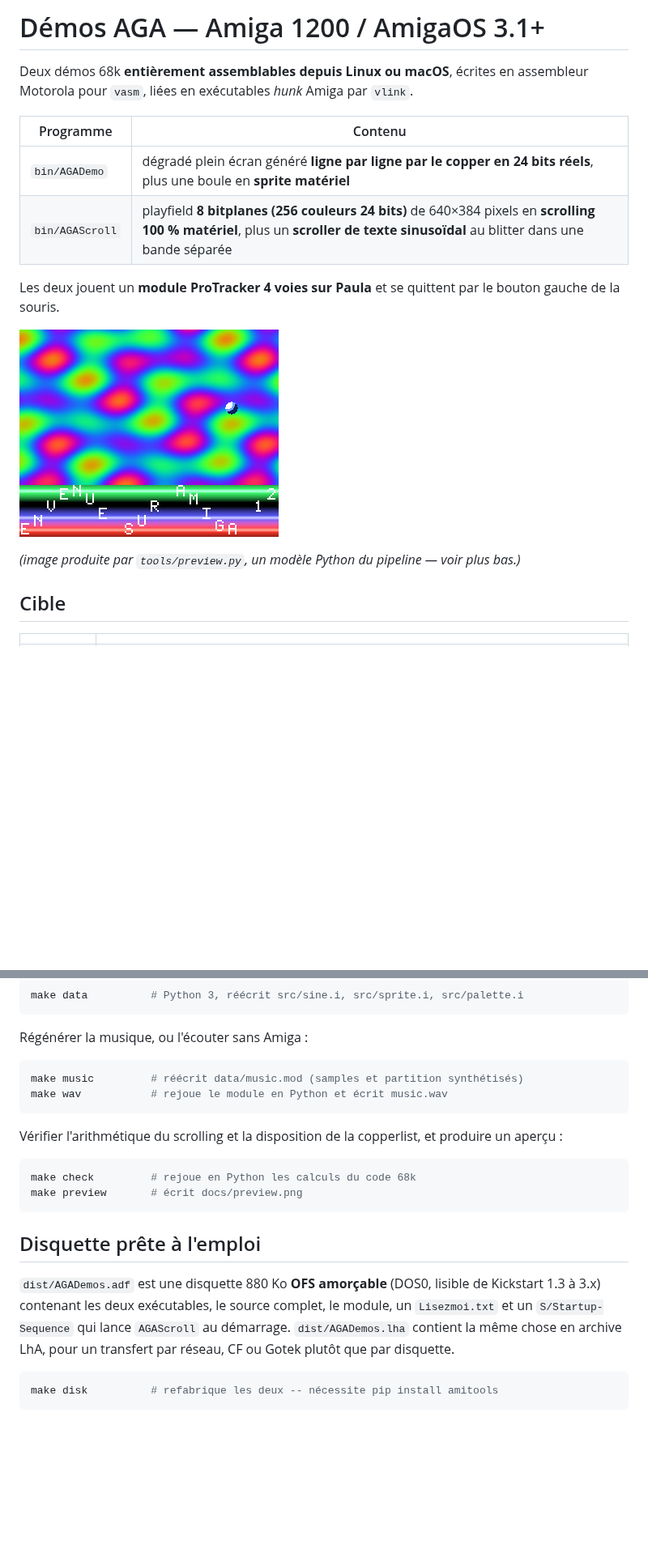
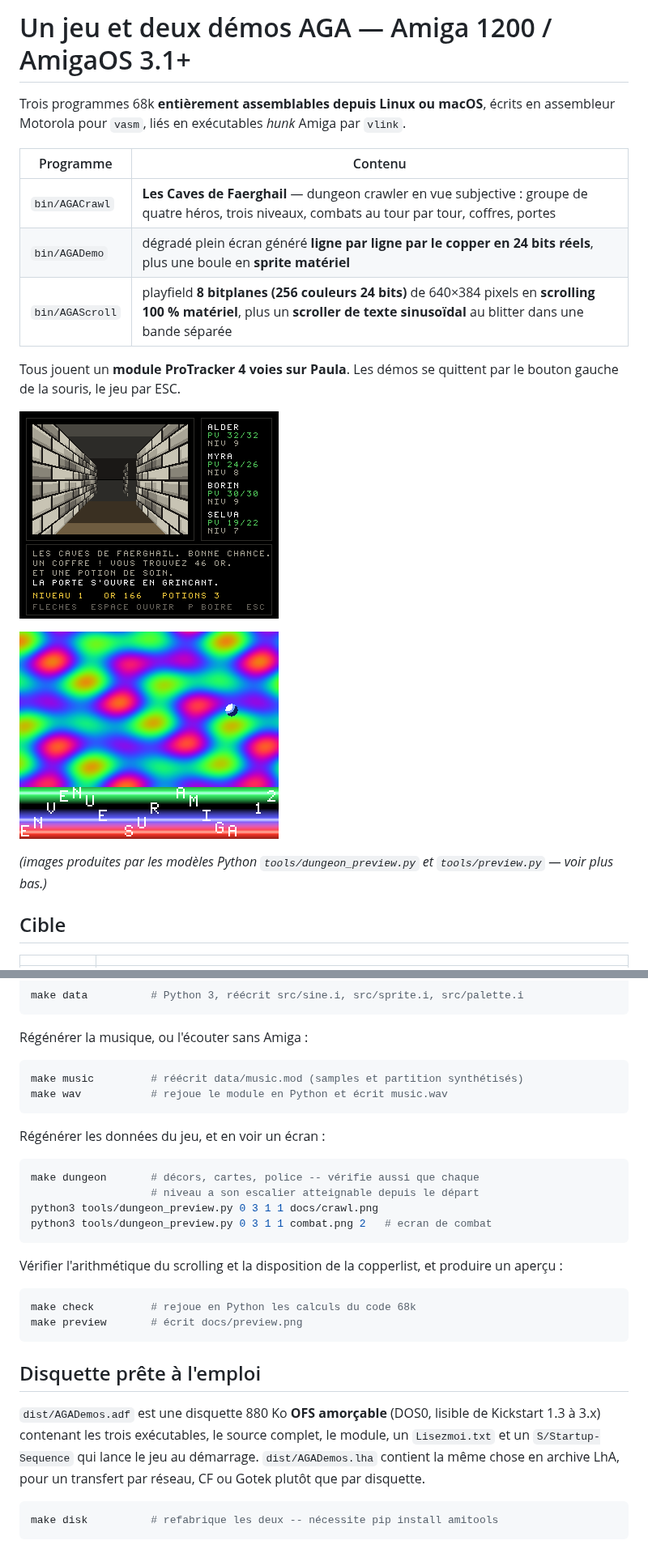
Before and after one commit to infoaicinformatique/cryptefaerghail, a Markdown page: README.md, 2 parts joined by grey strips. Shown at 81% size. GitHub-like rendering; pictures changed too: docs/crawl.png (added); blank space fills up the shorter version.

````diff
--- a/README.md
+++ b/README.md
@@ -1,20 +1,24 @@
-# Démos AGA — Amiga 1200 / AmigaOS 3.1+
+# Un jeu et deux démos AGA — Amiga 1200 / AmigaOS 3.1+
 
-Deux démos 68k **entièrement assemblables depuis Linux ou macOS**, écrites en
-assembleur Motorola pour `vasm`, liées en exécutables *hunk* Amiga par `vlink`.
+Trois programmes 68k **entièrement assemblables depuis Linux ou macOS**, écrits
+en assembleur Motorola pour `vasm`, liés en exécutables *hunk* Amiga par
+`vlink`.
 
 | Programme | Contenu |
 |---|---|
+| `bin/AGACrawl` | **Les Caves de Faerghail** — dungeon crawler en vue subjective : groupe de quatre héros, trois niveaux, combats au tour par tour, coffres, portes |
 | `bin/AGADemo` | dégradé plein écran généré **ligne par ligne par le copper en 24 bits réels**, plus une boule en **sprite matériel** |
 | `bin/AGAScroll` | playfield **8 bitplanes (256 couleurs 24 bits)** de 640×384 pixels en **scrolling 100 % matériel**, plus un **scroller de texte sinusoïdal** au blitter dans une bande séparée |
 
-Les deux jouent un **module ProTracker 4 voies sur Paula** et se quittent par
-le bouton gauche de la souris.
+Tous jouent un **module ProTracker 4 voies sur Paula**. Les démos se quittent
+par le bouton gauche de la souris, le jeu par ESC.
+
+![Les Caves de Faerghail](docs/crawl.png)
 
 ![Aperçu de AGAScroll](docs/preview.png)
 
-*(image produite par `tools/preview.py`, un modèle Python du pipeline — voir
-plus bas.)*
+*(images produites par les modèles Python `tools/dungeon_preview.py` et
+`tools/preview.py` — voir plus bas.)*
 
 ## Cible
 
@@ -51,6 +55,15 @@ make music         # réécrit data/music.mod (samples et partition synthétisé
 make wav           # rejoue le module en Python et écrit music.wav
 ```
 
+Régénérer les données du jeu, et en voir un écran :
+
+```sh
+make dungeon       # décors, cartes, police -- vérifie aussi que chaque
+                   # niveau a son escalier atteignable depuis le départ
+python3 tools/dungeon_preview.py 0 3 1 1 docs/crawl.png
+python3 tools/dungeon_preview.py 0 3 1 1 combat.png 2   # ecran de combat
+```
+
 Vérifier l'arithmétique du scrolling et la disposition de la copperlist, et
 produire un aperçu :
 
@@ -62,8 +75,8 @@ make preview       # écrit docs/preview.png
 ## Disquette prête à l'emploi
 
 `dist/AGADemos.adf` est une disquette 880 Ko **OFS amorçable** (DOS0, lisible
-de Kickstart 1.3 à 3.x) contenant les deux exécutables, le source complet, le
-module, un `Lisezmoi.txt` et un `S/Startup-Sequence` qui lance `AGAScroll` au
+de Kickstart 1.3 à 3.x) contenant les trois exécutables, le source complet, le
+module, un `Lisezmoi.txt` et un `S/Startup-Sequence` qui lance le jeu au
 démarrage. `dist/AGADemos.lha` contient la même chose en archive LhA, pour un
 transfert par réseau, CF ou Gotek plutôt que par disquette.
 
````
Also changed, not shown: other parts of README.md (+58 -0 lines), 18 other files.
